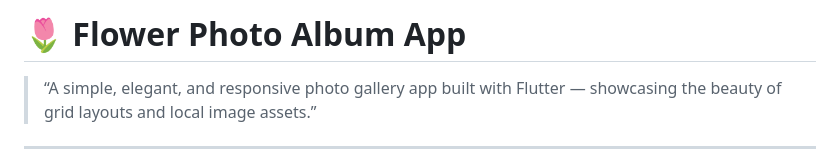
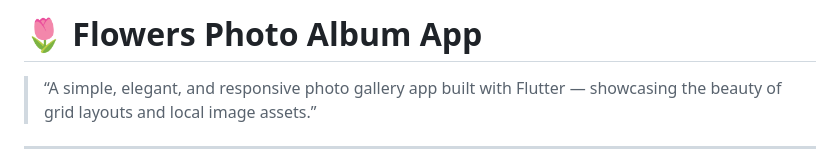
Before and after one commit to biswasbn99/Simple-Flower-Album-App-Using-Flutter, a Markdown page: README.md, the part around the change printed below. Rendered like a GitHub page.

```diff
--- a/README.md
+++ b/README.md
@@ -1,5 +1,5 @@
 
-# 🌷 **Flower Photo Album  App**
+# 🌷 **Flowers Photo Album  App**
 
 > “A simple, elegant, and responsive photo gallery app built with Flutter — showcasing the beauty of grid layouts and local image assets.”
 
```
Also changed, not shown: other parts of README.md (+5 -5 lines).
